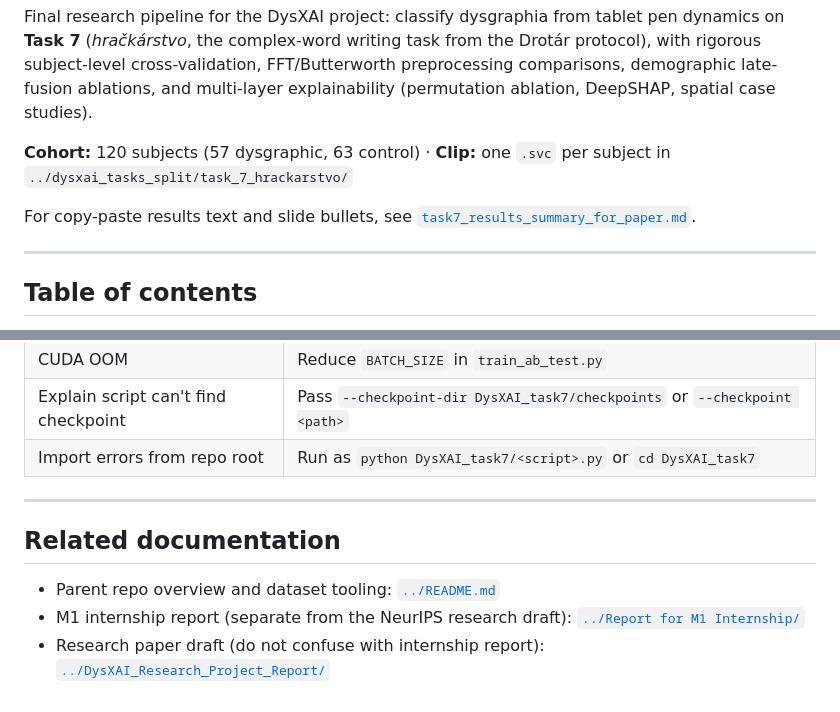
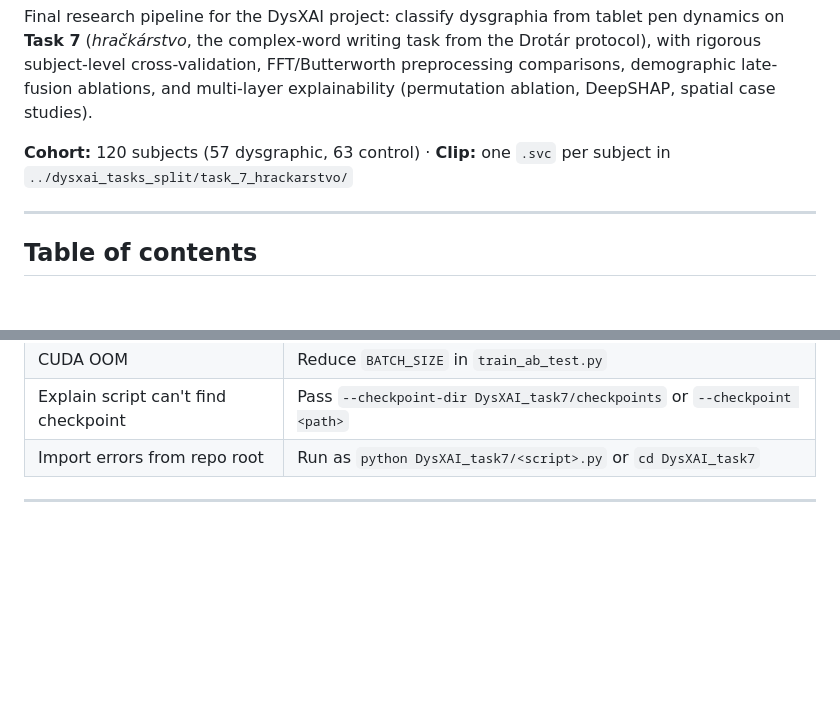
Before and after one commit to tiamanoukian/DysXAI, a Markdown page: DysXAI_task7/README.md, 2 parts joined by grey strips. Drawn GitHub-style; blank space fills up the shorter version.

```diff
--- a/DysXAI_task7/README.md
+++ b/DysXAI_task7/README.md
@@ -4,7 +4,6 @@ Final research pipeline for the DysXAI project: classify dysgraphia from tablet
 
 **Cohort:** 120 subjects (57 dysgraphic, 63 control) · **Clip:** one `.svc` per subject in `../dysxai_tasks_split/task_7_hrackarstvo/`
 
-For copy-paste results text and slide bullets, see [`task7_results_summary_for_paper.md`](task7_results_summary_for_paper.md).
 
 ---
 
@@ -340,9 +339,3 @@ OpenPyXL is required for metadata Excel I/O (via `dysxai_init`).
 | Import errors from repo root | Run as `python DysXAI_task7/<script>.py` or `cd DysXAI_task7` |
 
 ---
-
-## Related documentation
-
-- Parent repo overview and dataset tooling: [`../README.md`](../README.md)
-- M1 internship report (separate from the NeurIPS research draft): [`../Report for M1 Internship/`](../Report%20for%20M1%20Internship/)
-- Research paper draft (do not confuse with internship report): [`../DysXAI_Research_Project_Report/`](../DysXAI_Research_Project_Report/)
```
